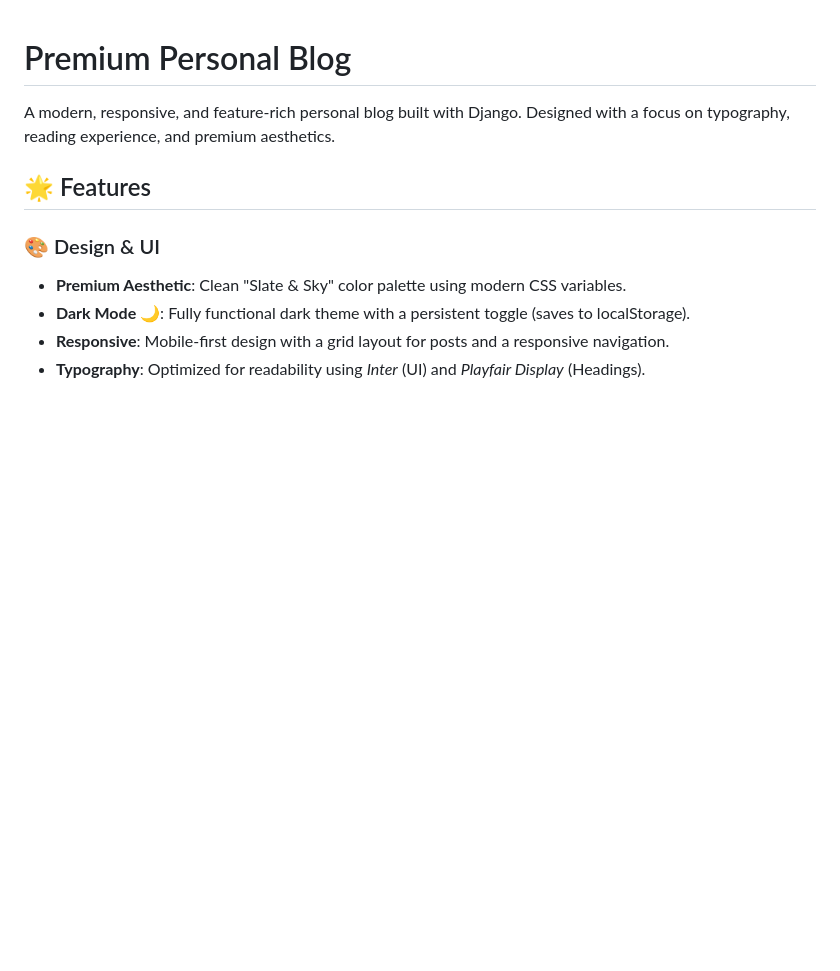
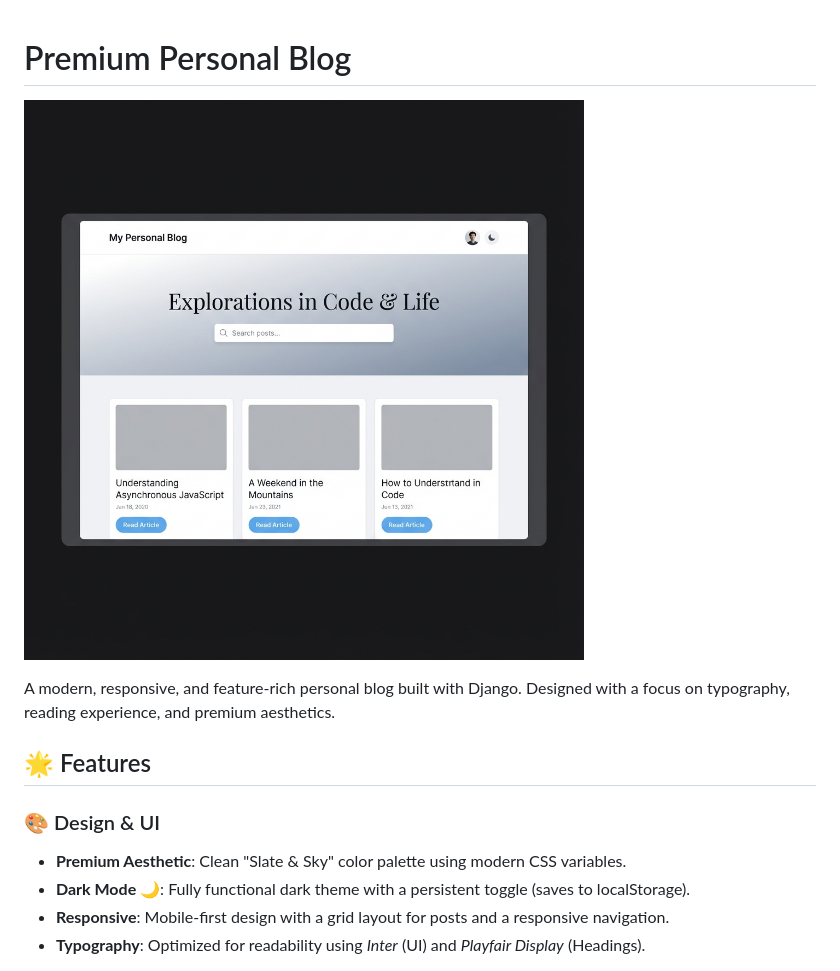
Before and after one commit to muhammedadnank/Django_Personal_Blog, a Markdown page: README.md, the part around the change. Drawn GitHub-style; pictures changed too: screenshots/blog_preview.png (added); blank space fills up the shorter version.

Commit message:
Add project screenshot to README

```diff
--- a/README.md
+++ b/README.md
@@ -1,4 +1,6 @@
 # Premium Personal Blog
+
+![Project Screenshot](screenshots/blog_preview.png)
 
 A modern, responsive, and feature-rich personal blog built with Django. Designed with a focus on typography, reading experience, and premium aesthetics.
 
```
